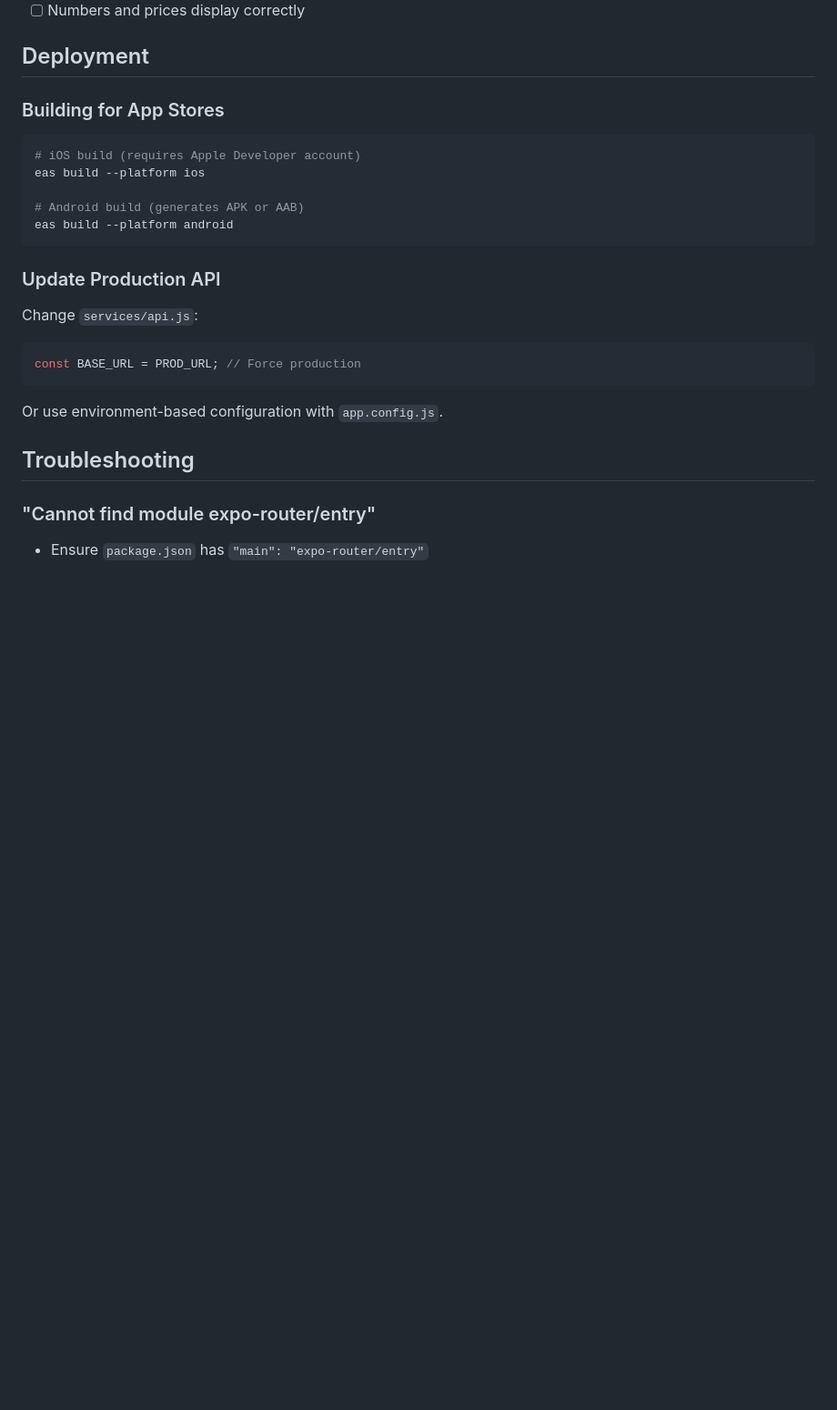
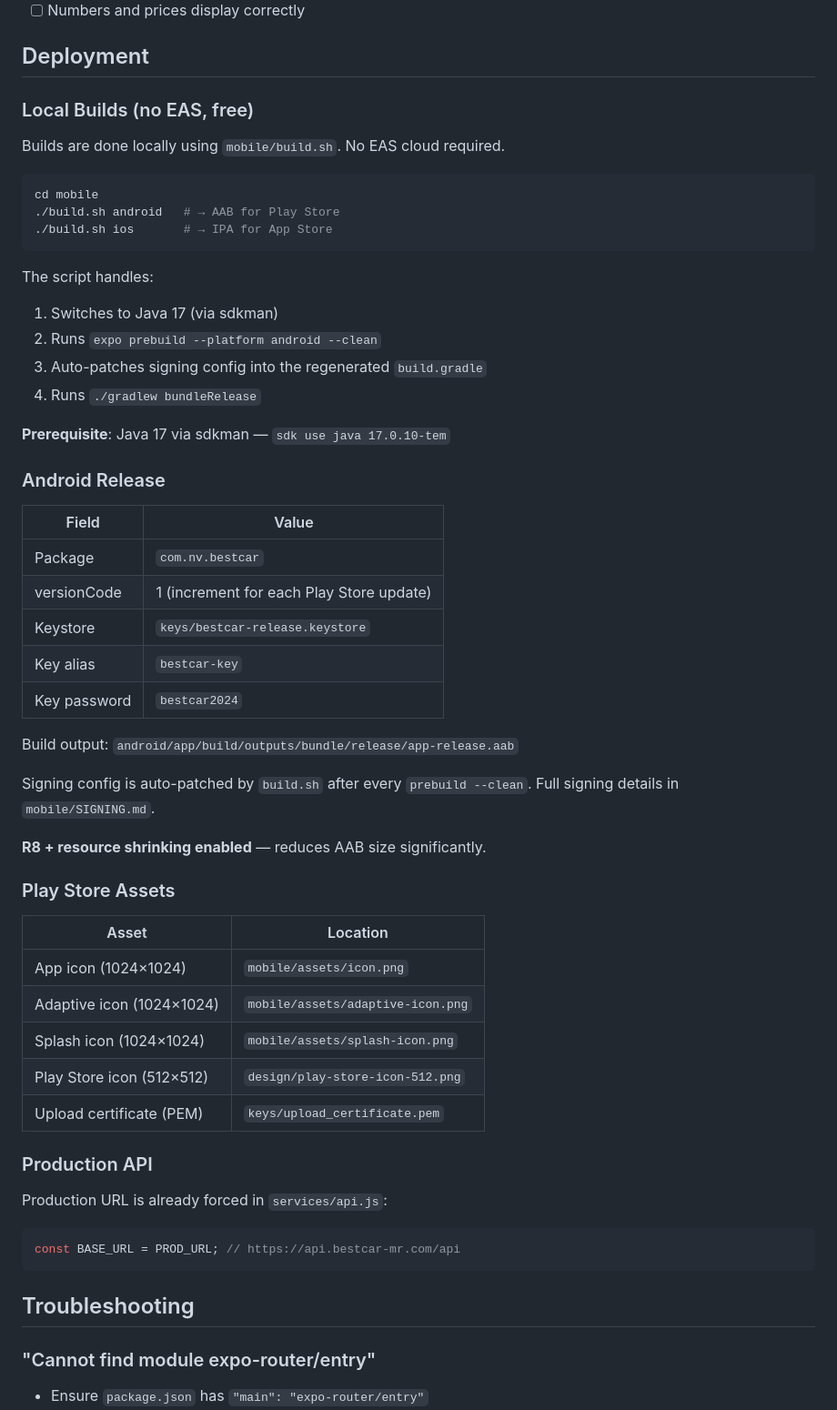
Before and after one commit to Deyine/mahdara-payment, a Markdown page: context/07-mobile-app.md, the part around the change. Shown at 91% size. GitHub-like rendering; blank space fills up the shorter version.

Commit message:
Update mobile app context with Android release process

````diff
--- a/context/07-mobile-app.md
+++ b/context/07-mobile-app.md
@@ -692,24 +692,59 @@ import { Linking } from 'react-native';
 
 ## Deployment
 
-### Building for App Stores
+### Local Builds (no EAS, free)
+
+Builds are done locally using `mobile/build.sh`. No EAS cloud required.
 
 ```bash
-# iOS build (requires Apple Developer account)
-eas build --platform ios
-
-# Android build (generates APK or AAB)
-eas build --platform android
+cd mobile
+./build.sh android   # → AAB for Play Store
+./build.sh ios       # → IPA for App Store
 ```
 
-### Update Production API
+The script handles:
 
-Change `services/api.js`:
+1. Switches to Java 17 (via sdkman)
+2. Runs `expo prebuild --platform android --clean`
+3. Auto-patches signing config into the regenerated `build.gradle`
+4. Runs `./gradlew bundleRelease`
+
+**Prerequisite**: Java 17 via sdkman — `sdk use java 17.0.10-tem`
+
+### Android Release
+
+| Field       | Value                                     |
+|-------------|-------------------------------------------|
+| Package     | `com.nv.bestcar`                          |
+| versionCode | 1 (increment for each Play Store update)  |
+| Keystore    | `keys/bestcar-release.keystore`           |
+| Key alias   | `bestcar-key`                             |
+| Key password| `bestcar2024`                             |
+
+Build output: `android/app/build/outputs/bundle/release/app-release.aab`
+
+Signing config is auto-patched by `build.sh` after every `prebuild --clean`.
+Full signing details in `mobile/SIGNING.md`.
+
+**R8 + resource shrinking enabled** — reduces AAB size significantly.
+
+### Play Store Assets
+
+| Asset                         | Location                          |
+|-------------------------------|-----------------------------------|
+| App icon (1024×1024)          | `mobile/assets/icon.png`          |
+| Adaptive icon (1024×1024)     | `mobile/assets/adaptive-icon.png` |
+| Splash icon (1024×1024)       | `mobile/assets/splash-icon.png`   |
+| Play Store icon (512×512)     | `design/play-store-icon-512.png`  |
+| Upload certificate (PEM)      | `keys/upload_certificate.pem`     |
+
+### Production API
+
+Production URL is already forced in `services/api.js`:
+
 ```javascript
-const BASE_URL = PROD_URL; // Force production
+const BASE_URL = PROD_URL; // https://api.bestcar-mr.com/api
 ```
-
-Or use environment-based configuration with `app.config.js`.
 
 ## Troubleshooting
 
````
